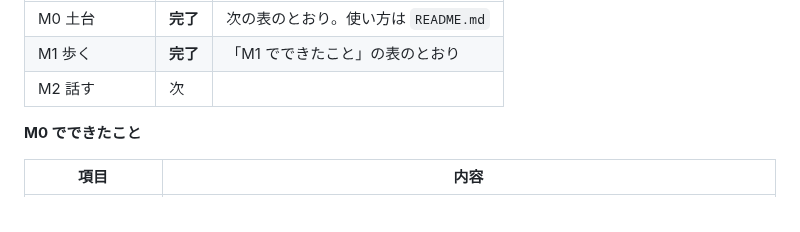
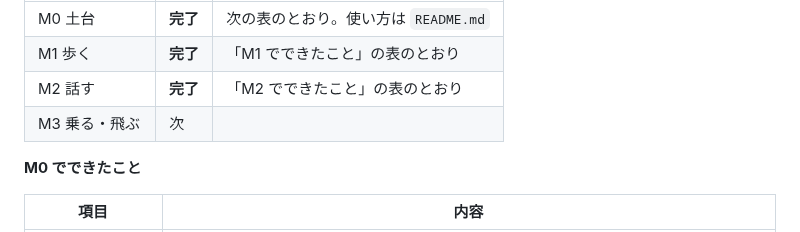
Before and after one commit to kazuki8198-glitch/otinti, a Markdown page: cadet/PLAN.md, the part around one of its changes. Drawn GitHub-style.

```diff
--- a/cadet/PLAN.md
+++ b/cadet/PLAN.md
@@ -25,7 +25,8 @@
 |---|---|---|
 | M0 土台 | **完了** | 次の表のとおり。使い方は `README.md` |
 | M1 歩く | **完了** | 「M1 でできたこと」の表のとおり |
-| M2 話す | 次 | |
+| M2 話す | **完了** | 「M2 でできたこと」の表のとおり |
+| M3 乗る・飛ぶ | 次 | |
 
 **M0 でできたこと**
 
```
Also changed, not shown: other parts of cadet/PLAN.md (+30 -0 lines), cadet/README.md (+1 -1 lines), cadet/docs/m2/01-instructor.jpg (added), cadet/docs/m2/02-lesson.jpg (added), cadet/docs/m2/03-check.jpg (added), cadet/docs/m2/04-figure.jpg (added), cadet/docs/m2/05-textbook.jpg (added), cadet/docs/m2/06-ask.jpg (added).
